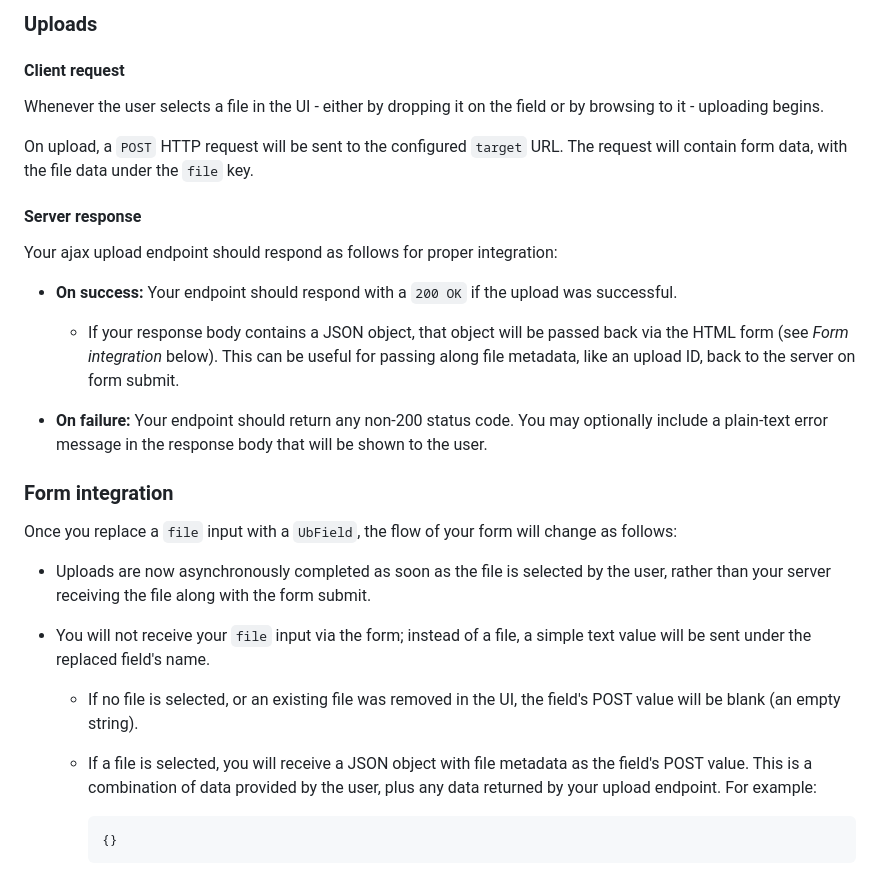
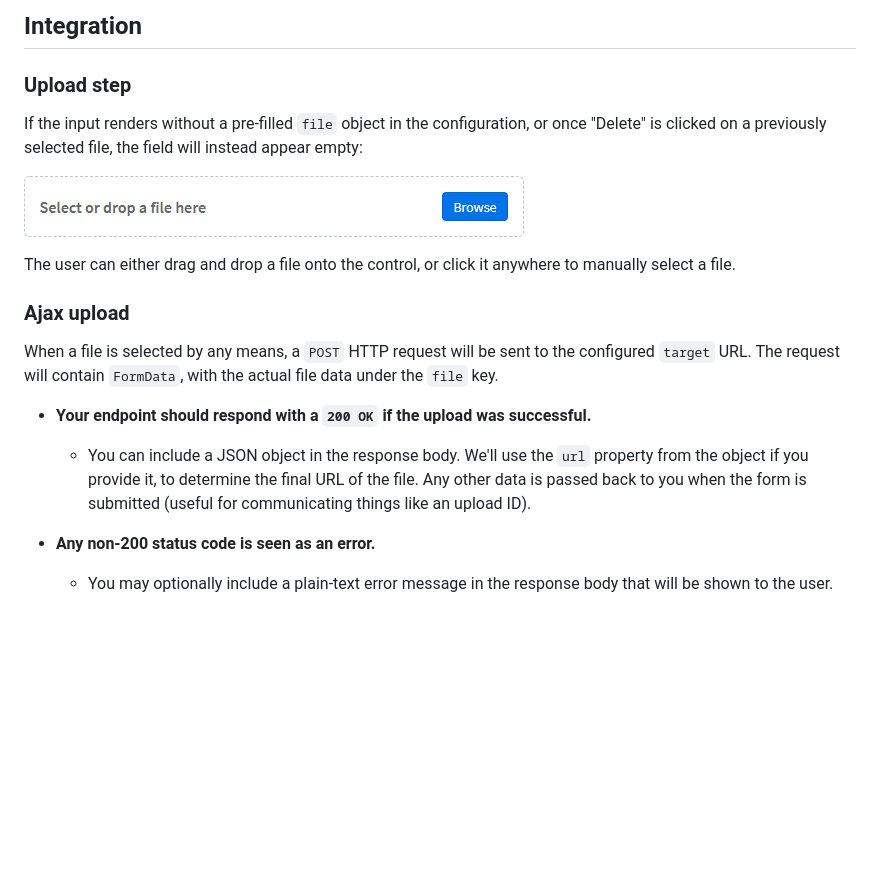
Before and after one commit to roydejong/upload-buddy, a Markdown page: README.md, the part around the change printed below. Rendered like a GitHub page; pictures changed too: docs/ss-control-blank.png (added); blank space fills up the shorter version.

Commit message:
Docs: Clean up, update and simplify README file

````diff
--- a/README.md
+++ b/README.md
@@ -63,32 +54,20 @@ Note: You can set the global default configuration for `UbField` by modifying th
 
-### Uploads
+## Integration
 
-#### Client request
-Whenever the user selects a file in the UI - either by dropping it on the field or by browsing to it - uploading begins.
+### Upload step
 
-On upload, a `POST` HTTP request will be sent to the configured `target` URL. The request will contain form data, with the file data under the `file` key.
+If the input renders without a pre-filled `file` object in the configuration, or once "Delete" is clicked on a previously selected file, the field will instead appear empty:
 
-#### Server response
+![UbField blank, default style](docs/ss-control-blank.png)
 
-Your ajax upload endpoint should respond as follows for proper integration:
+The user can either drag and drop a file onto the control, or click it anywhere to manually select a file.
 
-- **On success:** Your endpoint should respond with a `200 OK` if the upload was successful.
+### Ajax upload
 
-    - If your response body contains a JSON object, that object will be passed back via the HTML form (see *Form integration* below). This can be useful for passing along file metadata, like an upload ID, back to the server on form submit.
+When a file is selected by any means, a `POST` HTTP request will be sent to the configured `target` URL. The request will contain `FormData`, with the actual file data under the `file` key.
 
-- **On failure:** Your endpoint should return any non-200 status code. You may optionally include a plain-text error message in the response body that will be shown to the user.
+- **Your endpoint should respond with a `200 OK` if the upload was successful.**
+    - You can include a JSON object in the response body. We'll use the `url` property from the object if you provide it, to determine the final URL of the file. Any other data is passed back to you when the form is submitted (useful for communicating things like an upload ID).
 
-### Form integration
-Once you replace a `file` input with a `UbField`, the flow of your form will change as follows:
-
-- Uploads are now asynchronously completed as soon as the file is selected by the user, rather than your server receiving the file along with the form submit.
-
-- You will not receive your `file` input via the form; instead of a file, a simple text value will be sent under the replaced field's name.
-
-    - If no file is selected, or an existing file was removed in the UI, the field's POST value will be blank (an empty string).
-
-    - If a file is selected, you will receive a JSON object with file metadata as the field's POST value. This is a combination of data provided by the user, plus any data returned by your upload endpoint. For example:
-
-        ```json
-        {}
-        ```
+- **Any non-200 status code is seen as an error.**
+    - You may optionally include a plain-text error message in the response body that will be shown to the user.
````
Also changed, not shown: other parts of README.md (+22 -31 lines).
